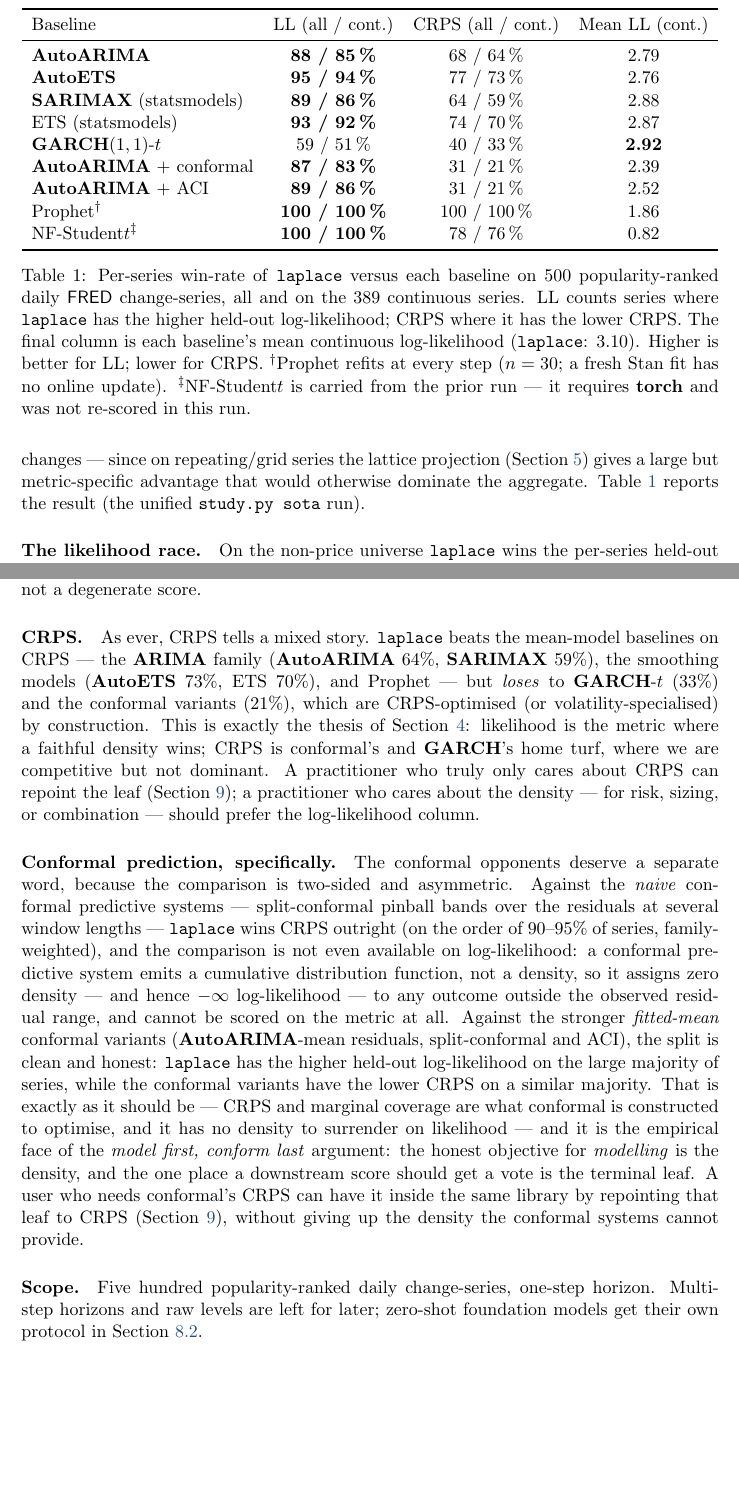
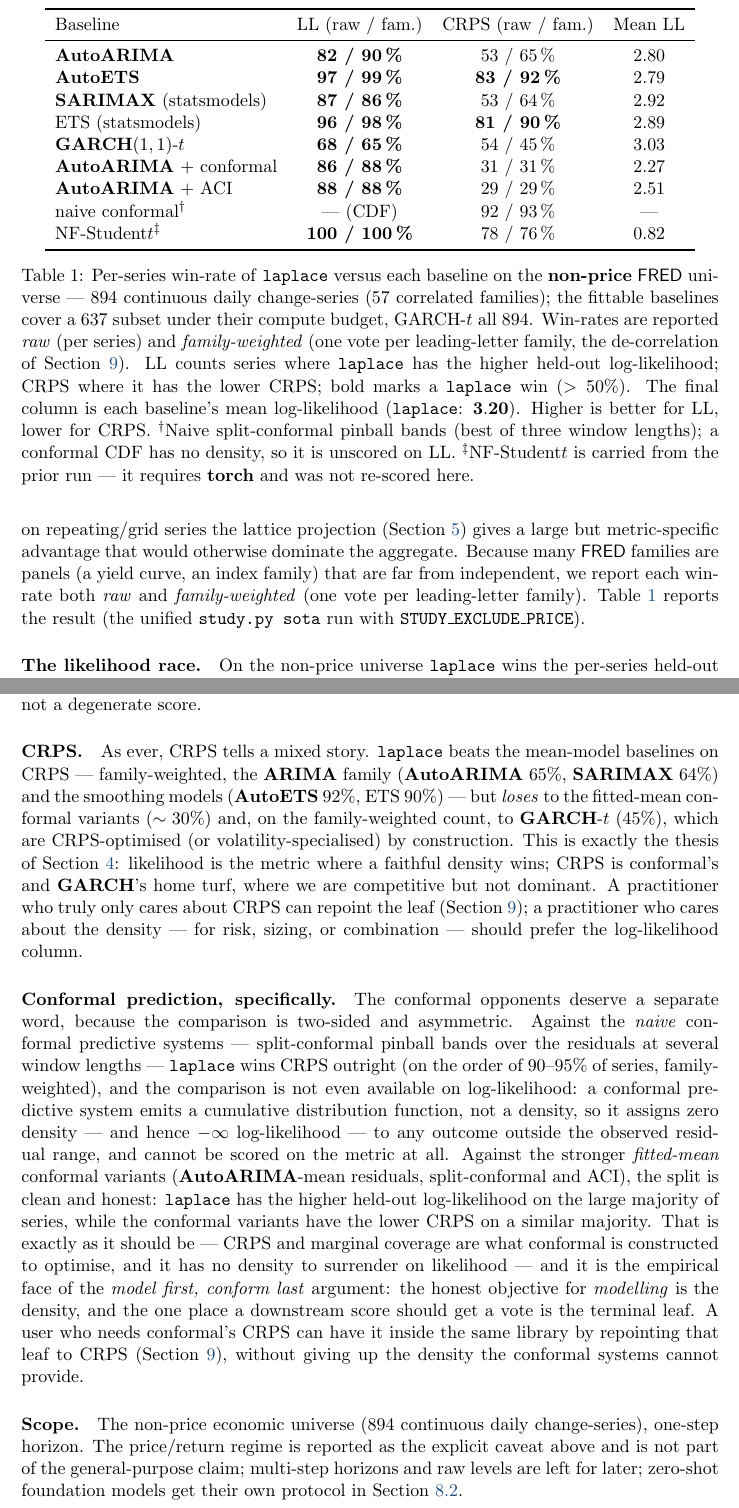
Before and after one commit to microprediction/skaters, a LaTeX document (papers/skaters-jss.tex): two parts of pages 6 and 7 of 11, joined at a grey line, cut so that both start at the same text, the shorter picture padded with empty space. Compiled offline with pdfLaTeX.

Commit message:
Paper + plot: final non-price numbers from the converged 1249-series study
Table 1 regenerated on the non-price universe (894 continuous series, 57
families), raw + family-weighted win-rates: laplace has the highest mean LL
(3.20) and the best per-series win-rate vs every baseline, including GARCH-t
(68/65%), AutoARIMA (82/90%), AutoETS (97/99%), SARIMAX (87/86%); it loses CRPS
only to the CRPS-specialists (fitted conformal ~30%, GARCH-t 45% family). Naive
conformal added (laplace wins CRPS 92/93%, unscored on LL). Likelihood-race,
GARCH-t, CRPS, conformal, Universe and Scope paragraphs updated to match; frontier
plot regenerated on the 894 non-price series.

Co-Authored-By: Claude Opus 4.8 (1M context) <noreply@anthropic.com>

```diff
--- a/papers/skaters-jss.tex
+++ b/papers/skaters-jss.tex
@@ -341,38 +342,46 @@ log-likelihood \emph{and} CRPS over the same test window. The parametric
 Student-$t$ predictives (\pkg{GARCH}, \pkg{NeuralForecast}) are represented as
 finite Gaussian scale mixtures, matching the analytic $t$ density to $\sim
 10^{-3}$. We report per-series win-rates (the fraction of series on
-which \code{laplace} scores better), and additionally restrict to the $389$
-continuous series --- those with under $5\%$ exactly-repeating one-step
-changes --- since on repeating/grid series the lattice projection
-(Section~\ref{sec:lattice}) gives a large but metric-specific advantage that
-would otherwise dominate the aggregate. Table~\ref{tab:sota} reports the result
-(the unified \code{study.py sota} run).
+which \code{laplace} scores better) on the $894$ continuous series --- those with
+under $5\%$ exactly-repeating one-step changes --- since on repeating/grid series
+the lattice projection (Section~\ref{sec:lattice}) gives a large but
+metric-specific advantage that would otherwise dominate the aggregate. Because
+many \proglang{FRED} families are panels (a yield curve, an index family) that are
+far from independent, we report each win-rate both \emph{raw} and
+\emph{family-weighted} (one vote per leading-letter family). Table~\ref{tab:sota}
+reports the result (the unified \code{study.py sota} run with
+\code{STUDY\_EXCLUDE\_PRICE}).
 
 \begin{table}[t!]
 \centering
 \begin{tabular}{lccc}
 \toprule
-Baseline & LL (all / cont.) & CRPS (all / cont.) & Mean LL (cont.) \\
+Baseline & LL (raw / fam.) & CRPS (raw / fam.) & Mean LL \\
 \midrule
-\pkg{AutoARIMA}             & \textbf{88 / 85\,\%} & 68 / 64\,\% & 2.79 \\
-\pkg{AutoETS}               & \textbf{95 / 94\,\%} & 77 / 73\,\% & 2.76 \\
-\pkg{SARIMAX} (statsmodels) & \textbf{89 / 86\,\%} & 64 / 59\,\% & 2.88 \\
-ETS (statsmodels)           & \textbf{93 / 92\,\%} & 74 / 70\,\% & 2.87 \\
-\pkg{GARCH}$(1,1)$-$t$      & 59 / 51\,\% & 40 / 33\,\% & \textbf{2.92} \\
-\pkg{AutoARIMA} + conformal & \textbf{87 / 83\,\%} & 31 / 21\,\% & 2.39 \\
-\pkg{AutoARIMA} + ACI       & \textbf{89 / 86\,\%} & 31 / 21\,\% & 2.52 \\
-Prophet$^{\dagger}$         & \textbf{100 / 100\,\%} & 100 / 100\,\% & 1.86 \\
+\pkg{AutoARIMA}             & \textbf{82 / 90\,\%} & 53 / 65\,\% & 2.80 \\
+\pkg{AutoETS}               & \textbf{97 / 99\,\%} & \textbf{83 / 92\,\%} & 2.79 \\
+\pkg{SARIMAX} (statsmodels) & \textbf{87 / 86\,\%} & 53 / 64\,\% & 2.92 \\
+ETS (statsmodels)           & \textbf{96 / 98\,\%} & \textbf{81 / 90\,\%} & 2.89 \\
+\pkg{GARCH}$(1,1)$-$t$      & \textbf{68 / 65\,\%} & 54 / 45\,\% & 3.03 \\
+\pkg{AutoARIMA} + conformal & \textbf{86 / 88\,\%} & 31 / 31\,\% & 2.27 \\
+\pkg{AutoARIMA} + ACI       & \textbf{88 / 88\,\%} & 29 / 29\,\% & 2.51 \\
+naive conformal$^{\dagger}$ & --- (CDF) & 92 / 93\,\% & --- \\
 NF-Student$t^{\ddagger}$    & \textbf{100 / 100\,\%} & 78 / 76\,\% & 0.82 \\
 \bottomrule
 \end{tabular}
-\caption{Per-series win-rate of \code{laplace} versus each baseline on 500
-popularity-ranked daily \proglang{FRED} change-series, all and on the 389
-continuous series. LL counts series where \code{laplace} has the higher held-out
-log-likelihood; CRPS where it has the lower CRPS. The final column is each
-baseline's mean continuous log-likelihood (\code{laplace}: 3.10). Higher is better
-for LL; lower for CRPS. $^{\dagger}$Prophet refits at every step ($n=30$; a fresh
-Stan fit has no online update). $^{\ddagger}$NF-Student$t$ is carried from the
-prior run --- it requires \pkg{torch} and was not re-scored in this run.}
+\caption{Per-series win-rate of \code{laplace} versus each baseline on the
+\textbf{non-price} \proglang{FRED} universe --- $894$ continuous daily
+change-series ($57$ correlated families); the fittable baselines cover a $637$
+subset under their compute budget, GARCH-$t$ all $894$. Win-rates are reported
+\emph{raw} (per series) and \emph{family-weighted} (one vote per leading-letter
+family, the de-correlation of Section~\ref{sec:ablations}). LL counts series where
+\code{laplace} has the higher held-out log-likelihood; CRPS where it has the lower
+CRPS; bold marks a \code{laplace} win ($>50\%$). The final column is each
+baseline's mean log-likelihood (\code{laplace}: $\mathbf{3.20}$). Higher is better
+for LL, lower for CRPS. $^{\dagger}$Naive split-conformal pinball bands (best of
+three window lengths); a conformal CDF has no density, so it is unscored on LL.
+$^{\ddagger}$NF-Student$t$ is carried from the prior run --- it requires
+\pkg{torch} and was not re-scored here.}
 \label{tab:sota}
 \end{table}
 
@@ -418,10 +427,11 @@ $100\%$ is a real calibration gap, not a degenerate score.
 
 \paragraph{CRPS.}
 As ever, CRPS tells a mixed story. \code{laplace} beats the mean-model baselines
-on CRPS --- the \pkg{ARIMA} family (\pkg{AutoARIMA} $64\%$, \pkg{SARIMAX} $59\%$),
-the smoothing models (\pkg{AutoETS} $73\%$, ETS $70\%$), and Prophet --- but
-\emph{loses} to \pkg{GARCH}-$t$ ($33\%$) and the conformal variants ($21\%$),
-which are CRPS-optimised (or volatility-specialised) by construction. This is
+on CRPS --- family-weighted, the \pkg{ARIMA} family (\pkg{AutoARIMA} $65\%$,
+\pkg{SARIMAX} $64\%$) and the smoothing models (\pkg{AutoETS} $92\%$, ETS $90\%$)
+--- but \emph{loses} to the fitted-mean conformal variants ($\sim 30\%$) and, on
+the family-weighted count, to \pkg{GARCH}-$t$ ($45\%$), which are CRPS-optimised
+(or volatility-specialised) by construction. This is
 exactly the thesis of Section~\ref{sec:leaf}: likelihood is the metric where a
 faithful density wins; CRPS is conformal's and \pkg{GARCH}'s home turf, where we
 are competitive but not dominant. A practitioner who truly only cares about CRPS
@@ -452,9 +462,11 @@ CRPS (Section~\ref{sec:ablations}), without giving up the density the conformal
 systems cannot provide.
 
 \paragraph{Scope.}
-Five hundred popularity-ranked daily change-series, one-step horizon. Multi-step
-horizons and raw levels are left for later; zero-shot foundation models get their
-own protocol in Section~\ref{sec:foundation}.
+The non-price economic universe ($894$ continuous daily change-series),
+one-step horizon. The price/return regime is reported as the explicit caveat
+above and is not part of the general-purpose claim; multi-step horizons and raw
+levels are left for later; zero-shot foundation models get their own protocol in
+Section~\ref{sec:foundation}.
 
 \subsection{Against zero-shot foundation models} \label{sec:foundation}
 
```
Also changed, not shown: docs/assets/frontier.png, docs/assets/frontier.svg, papers/skaters-jss.tex (5 more changed lines).
